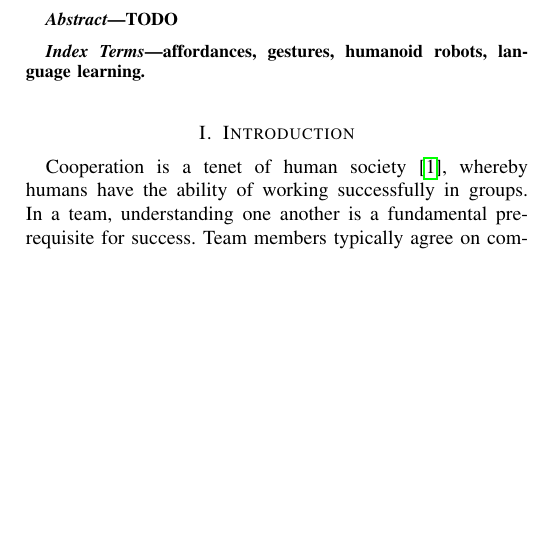
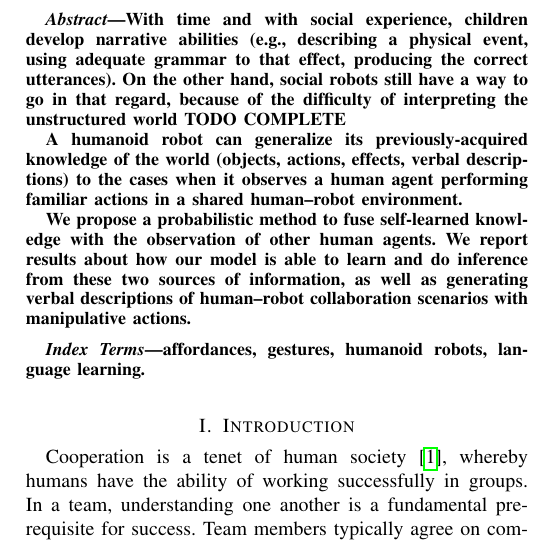
Before and after one commit to gsaponaro/tcds-gestures, a LaTeX paper (article/2017-11_submission/gsaponaro-tcds2017language.tex): part of one column of page 1 of 10, cut at the place of the change, the shorter picture padded with empty space. Compiled offline with pdfLaTeX; a missing font is replaced by an installed copy or a similar font; a LaTeX package or settings file that is missing is left out.

Commit message:
Start Abstract

```diff
--- a/article/2017-11_submission/gsaponaro-tcds2017language.tex
+++ b/article/2017-11_submission/gsaponaro-tcds2017language.tex
@@ -110,7 +110,17 @@ e-mail: giampi@kth.se.
 
 %%%%%%%%%%%%%%%%%%%%%%%%%%%%%%%%%%%%%%%%%%%%%%%%%%%%%%%%%%%%%%%%%%%%%%%%%%%%%%%%
 \begin{abstract}
-TODO
+With time and with social experience, children develop narrative abilities~(e.g., describing a physical event, using adequate grammar to that effect, producing the correct utterances).
+On the other hand, social robots still have a way to go in that regard, because of the difficulty of interpreting the unstructured world TODO COMPLETE
+%Cognitive robots operating in unstructured environments
+
+A humanoid robot can generalize its previously-acquired knowledge of
+the world (objects, actions, effects, verbal descriptions) to the
+cases when it observes a human agent performing familiar
+actions in a shared \hr{} environment.
+
+We propose a probabilistic method to fuse self-learned knowledge with the observation of other human agents.
+We report results about how our model is able to learn and do inference from these two sources of information, as well as generating verbal descriptions of \hr{} collaboration scenarios with manipulative actions.
 \end{abstract}
 
 \begin{IEEEkeywords}
```
